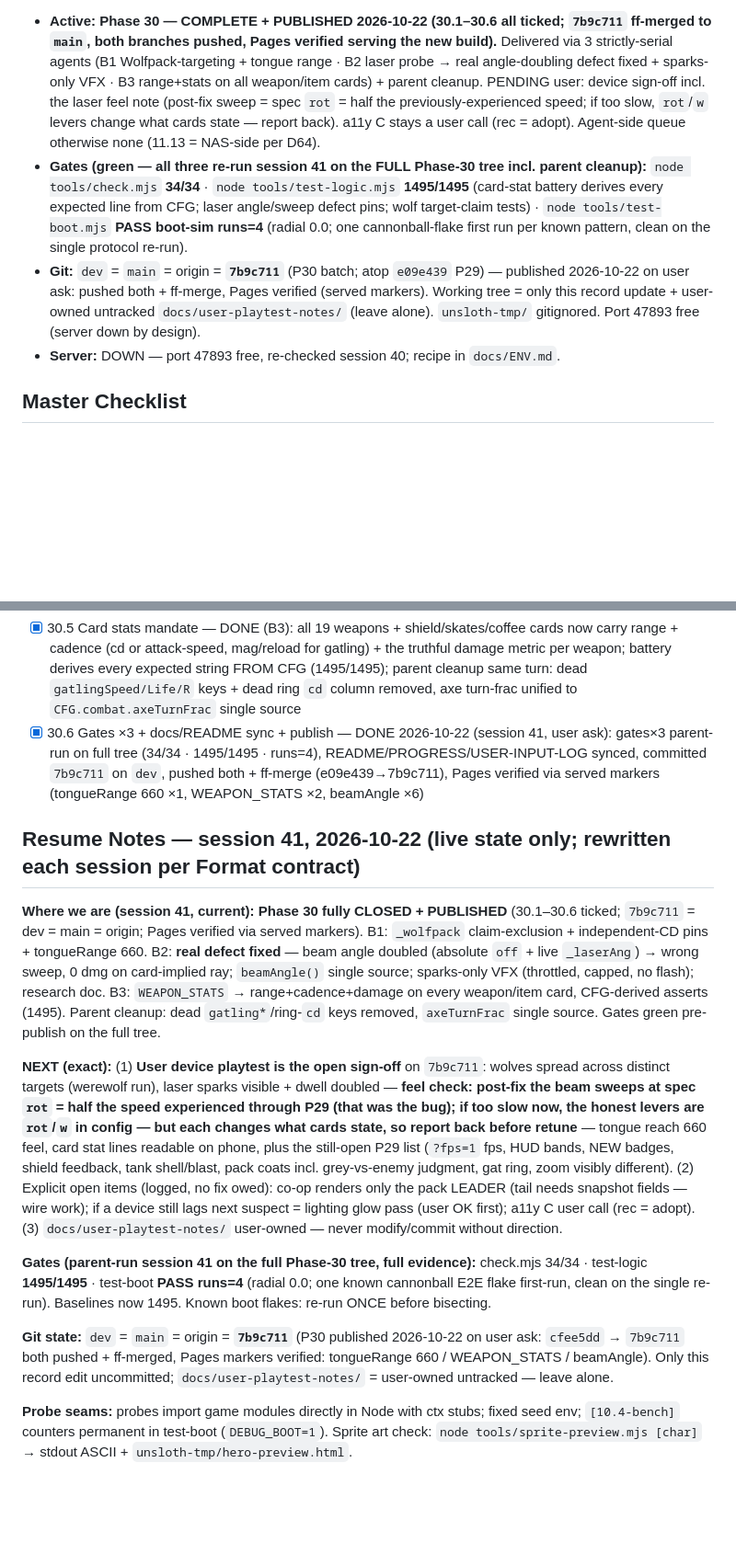
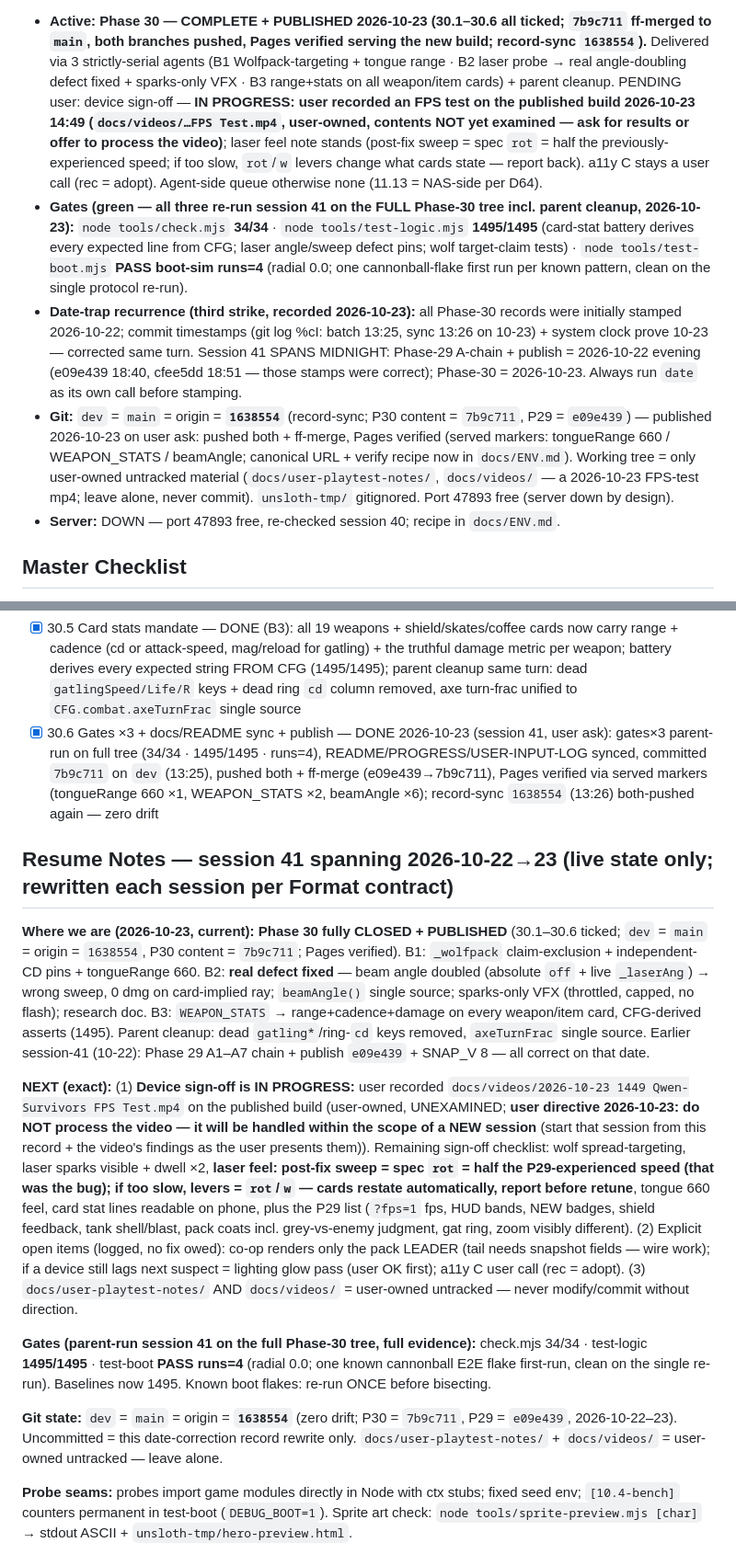
Before and after one commit to TheyCallMeHenry/Qwen-Survivors, a Markdown page: docs/PROGRESS.md, 2 parts joined by grey strips. Shown at 92% size. GitHub-like rendering; blank space fills up the shorter version.

```diff
--- a/docs/PROGRESS.md
+++ b/docs/PROGRESS.md
@@ -18,7 +18,8 @@ Rules for every future edit — this file is loaded at every session start; its
 
-- **Active: Phase 30 — COMPLETE + PUBLISHED 2026-10-22 (30.1–30.6 all ticked; `7b9c711` ff-merged to `main`, both branches pushed, Pages verified serving the new build).** Delivered via 3 strictly-serial agents (B1 Wolfpack-targeting + tongue range · B2 laser probe → real angle-doubling defect fixed + sparks-only VFX · B3 range+stats on all weapon/item cards) + parent cleanup. PENDING user: device sign-off incl. the laser feel note (post-fix sweep = spec `rot` = half the previously-experienced speed; if too slow, `rot`/`w` levers change what cards state — report back). a11y C stays a user call (rec = adopt). Agent-side queue otherwise none (11.13 = NAS-side per D64).
-- **Gates (green — all three re-run session 41 on the FULL Phase-30 tree incl. parent cleanup):** `node tools/check.mjs` **34/34** · `node tools/test-logic.mjs` **1495/1495** (card-stat battery derives every expected line from CFG; laser angle/sweep defect pins; wolf target-claim tests) · `node tools/test-boot.mjs` **PASS boot-sim runs=4** (radial 0.0; one cannonball-flake first run per known pattern, clean on the single protocol re-run).
-- **Git:** `dev` = `main` = origin = **`7b9c711`** (P30 batch; atop `e09e439` P29) — published 2026-10-22 on user ask: pushed both + ff-merge, Pages verified (served markers). Working tree = only this record update + user-owned untracked `docs/user-playtest-notes/` (leave alone). `unsloth-tmp/` gitignored. Port 47893 free (server down by design).
+- **Active: Phase 30 — COMPLETE + PUBLISHED 2026-10-23 (30.1–30.6 all ticked; `7b9c711` ff-merged to `main`, both branches pushed, Pages verified serving the new build; record-sync `1638554`).** Delivered via 3 strictly-serial agents (B1 Wolfpack-targeting + tongue range · B2 laser probe → real angle-doubling defect fixed + sparks-only VFX · B3 range+stats on all weapon/item cards) + parent cleanup. PENDING user: device sign-off — **IN PROGRESS: user recorded an FPS test on the published build 2026-10-23 14:49 (`docs/videos/…FPS Test.mp4`, user-owned, contents NOT yet examined — ask for results or offer to process the video)**; laser feel note stands (post-fix sweep = spec `rot` = half the previously-experienced speed; if too slow, `rot`/`w` levers change what cards state — report back). a11y C stays a user call (rec = adopt). Agent-side queue otherwise none (11.13 = NAS-side per D64).
+- **Gates (green — all three re-run session 41 on the FULL Phase-30 tree incl. parent cleanup, 2026-10-23):** `node tools/check.mjs` **34/34** · `node tools/test-logic.mjs` **1495/1495** (card-stat battery derives every expected line from CFG; laser angle/sweep defect pins; wolf target-claim tests) · `node tools/test-boot.mjs` **PASS boot-sim runs=4** (radial 0.0; one cannonball-flake first run per known pattern, clean on the single protocol re-run).
+- **Date-trap recurrence (third strike, recorded 2026-10-23):** all Phase-30 records were initially stamped 2026-10-22; commit timestamps (git log %cI: batch 13:25, sync 13:26 on 10-23) + system clock prove 10-23 — corrected same turn. Session 41 SPANS MIDNIGHT: Phase-29 A-chain + publish = 2026-10-22 evening (e09e439 18:40, cfee5dd 18:51 — those stamps were correct); Phase-30 = 2026-10-23. Always run `date` as its own call before stamping.
+- **Git:** `dev` = `main` = origin = **`1638554`** (record-sync; P30 content = `7b9c711`, P29 = `e09e439`) — published 2026-10-23 on user ask: pushed both + ff-merge, Pages verified (served markers: tongueRange 660 / WEAPON_STATS / beamAngle; canonical URL + verify recipe now in `docs/ENV.md`). Working tree = only user-owned untracked material (`docs/user-playtest-notes/`, `docs/videos/` — a 2026-10-23 FPS-test mp4; leave alone, never commit). `unsloth-tmp/` gitignored. Port 47893 free (server down by design).
 - **Server:** DOWN — port 47893 free, re-checked session 40; recipe in `docs/ENV.md`.
 
 ## Master Checklist
@@ -123,15 +124,15 @@ Implementation state (session 39 final): ALL landed — 9 weapons in `CFG.weapon
 - [x] 30.5 Card stats mandate — DONE (B3): all 19 weapons + shield/skates/coffee cards now carry range + cadence (cd or attack-speed, mag/reload for gatling) + the truthful damage metric per weapon; battery derives every expected string FROM CFG (1495/1495); parent cleanup same turn: dead `gatlingSpeed/Life/R` keys + dead ring `cd` column removed, axe turn-frac unified to `CFG.combat.axeTurnFrac` single source
-- [x] 30.6 Gates ×3 + docs/README sync + publish — DONE 2026-10-22 (session 41, user ask): gates×3 parent-run on full tree (34/34 · 1495/1495 · runs=4), README/PROGRESS/USER-INPUT-LOG synced, committed `7b9c711` on `dev`, pushed both + ff-merge (e09e439→7b9c711), Pages verified via served markers (tongueRange 660 ×1, WEAPON_STATS ×2, beamAngle ×6)
+- [x] 30.6 Gates ×3 + docs/README sync + publish — DONE 2026-10-23 (session 41, user ask): gates×3 parent-run on full tree (34/34 · 1495/1495 · runs=4), README/PROGRESS/USER-INPUT-LOG synced, committed `7b9c711` on `dev` (13:25), pushed both + ff-merge (e09e439→7b9c711), Pages verified via served markers (tongueRange 660 ×1, WEAPON_STATS ×2, beamAngle ×6); record-sync `1638554` (13:26) both-pushed again — zero drift
 
-## Resume Notes — session 41, 2026-10-22 (live state only; rewritten each session per Format contract)
+## Resume Notes — session 41 spanning 2026-10-22→23 (live state only; rewritten each session per Format contract)
 
-**Where we are (session 41, current):** **Phase 30 fully CLOSED + PUBLISHED** (30.1–30.6 ticked; `7b9c711` = dev = main = origin; Pages verified via served markers). B1: `_wolfpack` claim-exclusion + independent-CD pins + tongueRange 660. B2: **real defect fixed** — beam angle doubled (absolute `off` + live `_laserAng`) → wrong sweep, 0 dmg on card-implied ray; `beamAngle()` single source; sparks-only VFX (throttled, capped, no flash); research doc. B3: `WEAPON_STATS` → range+cadence+damage on every weapon/item card, CFG-derived asserts (1495). Parent cleanup: dead `gatling*`/ring-`cd` keys removed, `axeTurnFrac` single source. Gates green pre-publish on the full tree.
+**Where we are (2026-10-23, current):** **Phase 30 fully CLOSED + PUBLISHED** (30.1–30.6 ticked; `dev` = `main` = origin = `1638554`, P30 content = `7b9c711`; Pages verified). B1: `_wolfpack` claim-exclusion + independent-CD pins + tongueRange 660. B2: **real defect fixed** — beam angle doubled (absolute `off` + live `_laserAng`) → wrong sweep, 0 dmg on card-implied ray; `beamAngle()` single source; sparks-only VFX (throttled, capped, no flash); research doc. B3: `WEAPON_STATS` → range+cadence+damage on every weapon/item card, CFG-derived asserts (1495). Parent cleanup: dead `gatling*`/ring-`cd` keys removed, `axeTurnFrac` single source. Earlier session-41 (10-22): Phase 29 A1–A7 chain + publish `e09e439` + SNAP_V 8 — all correct on that date.
 
-**NEXT (exact):** (1) **User device playtest is the open sign-off** on `7b9c711`: wolves spread across distinct targets (werewolf run), laser sparks visible + dwell doubled — **feel check: post-fix the beam sweeps at spec `rot` = half the speed experienced through P29 (that was the bug); if too slow now, the honest levers are `rot`/`w` in config — but each changes what cards state, so report back before retune** — tongue reach 660 feel, card stat lines readable on phone, plus the still-open P29 list (`?fps=1` fps, HUD bands, NEW badges, shield feedback, tank shell/blast, pack coats incl. grey-vs-enemy judgment, gat ring, zoom visibly different). (2) Explicit open items (logged, no fix owed): co-op renders only the pack LEADER (tail needs snapshot fields — wire work); if a device still lags next suspect = lighting glow pass (user OK first); a11y C user call (rec = adopt). (3) `docs/user-playtest-notes/` user-owned — never modify/commit without direction.
+**NEXT (exact):** (1) **Device sign-off is IN PROGRESS:** user recorded `docs/videos/2026-10-23 1449 Qwen-Survivors FPS Test.mp4` on the published build (user-owned, UNEXAMINED; **user directive 2026-10-23: do NOT process the video — it will be handled within the scope of a NEW session** (start that session from this record + the video's findings as the user presents them)). Remaining sign-off checklist: wolf spread-targeting, laser sparks visible + dwell ×2, **laser feel: post-fix sweep = spec `rot` = half the P29-experienced speed (that was the bug); if too slow, levers = `rot`/`w` — cards restate automatically, report before retune**, tongue 660 feel, card stat lines readable on phone, plus the P29 list (`?fps=1` fps, HUD bands, NEW badges, shield feedback, tank shell/blast, pack coats incl. grey-vs-enemy judgment, gat ring, zoom visibly different). (2) Explicit open items (logged, no fix owed): co-op renders only the pack LEADER (tail needs snapshot fields — wire work); if a device still lags next suspect = lighting glow pass (user OK first); a11y C user call (rec = adopt). (3) `docs/user-playtest-notes/` AND `docs/videos/` = user-owned untracked — never modify/commit without direction.
 
 **Gates (parent-run session 41 on the full Phase-30 tree, full evidence):** check.mjs 34/34 · test-logic **1495/1495** · test-boot **PASS runs=4** (radial 0.0; one known cannonball E2E flake first-run, clean on the single re-run). Baselines now 1495. Known boot flakes: re-run ONCE before bisecting.
 
-**Git state:** `dev` = `main` = origin = **`7b9c711`** (P30 published 2026-10-22 on user ask: `cfee5dd` → `7b9c711` both pushed + ff-merged, Pages markers verified: tongueRange 660 / WEAPON_STATS / beamAngle). Only this record edit uncommitted; `docs/user-playtest-notes/` = user-owned untracked — leave alone.
+**Git state:** `dev` = `main` = origin = **`1638554`** (zero drift; P30 = `7b9c711`, P29 = `e09e439`, 2026-10-22–23). Uncommitted = this date-correction record rewrite only. `docs/user-playtest-notes/` + `docs/videos/` = user-owned untracked — leave alone.
 
 **Probe seams:** probes import game modules directly in Node with ctx stubs; fixed seed env; `[10.4-bench]` counters permanent in test-boot (`DEBUG_BOOT=1`). Sprite art check: `node tools/sprite-preview.mjs [char]` → stdout ASCII + `unsloth-tmp/hero-preview.html`.
 
```
Also changed, not shown: other parts of docs/PROGRESS.md (+9 -9 lines), docs/ENV.md (+2 -1 lines), docs/USER-INPUT-LOG.md (+4 -4 lines).
